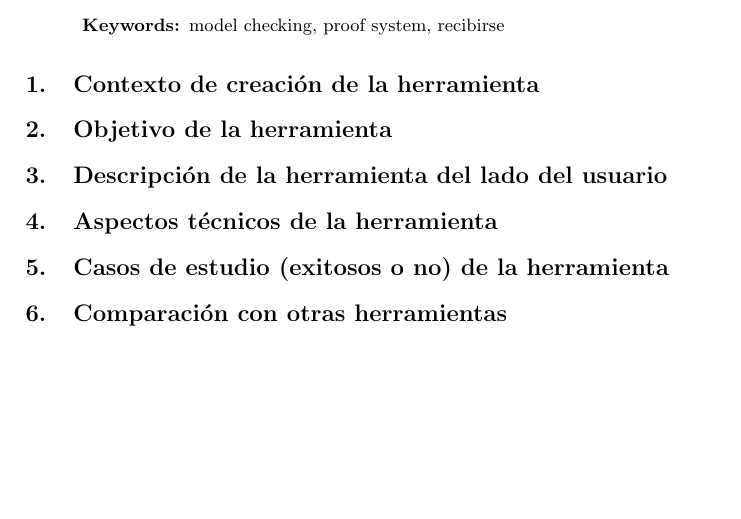
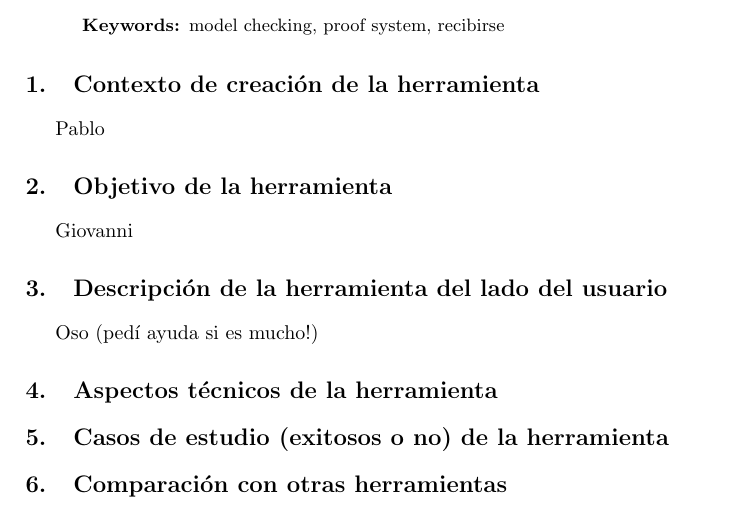
Before and after one commit to pablocelayes/ingsoft2-tlaps, a LaTeX paper (informe/informe.tex): part of page 1 of 2 before the commit and part of page 1 of 3 after it, cut so that both start at the same text, the shorter picture padded with empty space. Compiled offline with pdfLaTeX.

Commit message:
repartí secciones

```diff
--- a/informe/informe.tex
+++ b/informe/informe.tex
@@ -47,8 +47,17 @@ Homero: (al otro agente)¡¡Creo que le habla a usted!!!. \dots
 %
 
 \section{Contexto de creación de la herramienta}
+
+Pablo
+
 \section{Objetivo de la herramienta}
+
+Giovanni
+
 \section{Descripción de la herramienta del lado del usuario}
+
+Oso (pedí ayuda si es mucho!)
+
 \section{Aspectos técnicos de la herramienta}
 \section{Casos de estudio (exitosos o no) de la herramienta}
 \section{Comparación con otras herramientas}
```
Also changed, not shown: informe/informe.pdf, 1 other file.
